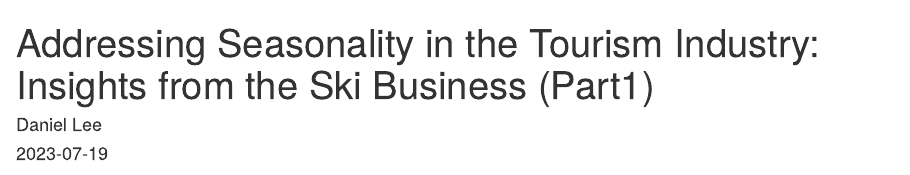
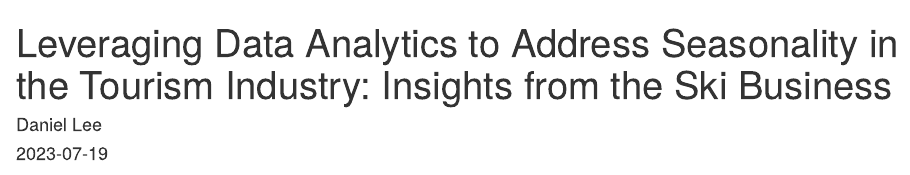
Before and after one commit to daniellee70/my_blog, an R Markdown document (content/blog/2023-07-19-addressing-seasonality-in-the-tourism-industry-insights-from-the-ski-business-part1/index.Rmd): the page in a window 1100 px wide, from its top. Rendered offline with R 4.5, knitr and Pandoc, with nearby package versions; some code elsewhere in the file could not run offline.

Commit message:
Edited the title

```diff
--- a/content/blog/2023-07-19-addressing-seasonality-in-the-tourism-industry-insights-from-the-ski-business-part1/index.Rmd
+++ b/content/blog/2023-07-19-addressing-seasonality-in-the-tourism-industry-insights-from-the-ski-business-part1/index.Rmd
@@ -1,5 +1,5 @@
 ---
-title: 'Addressing Seasonality in the Tourism Industry: Insights from the Ski Business (Part1)'
+title: 'Leveraging Data Analytics to Address Seasonality in the Tourism Industry: Insights from the Ski Business'
 author: Daniel Lee
 date: '2023-07-19'
 slug: []
```
Also changed, not shown: content/blog/2023-07-19-addressing-seasonality-in-the-tourism-industry-insights-from-the-ski-business-part1/index.html.
